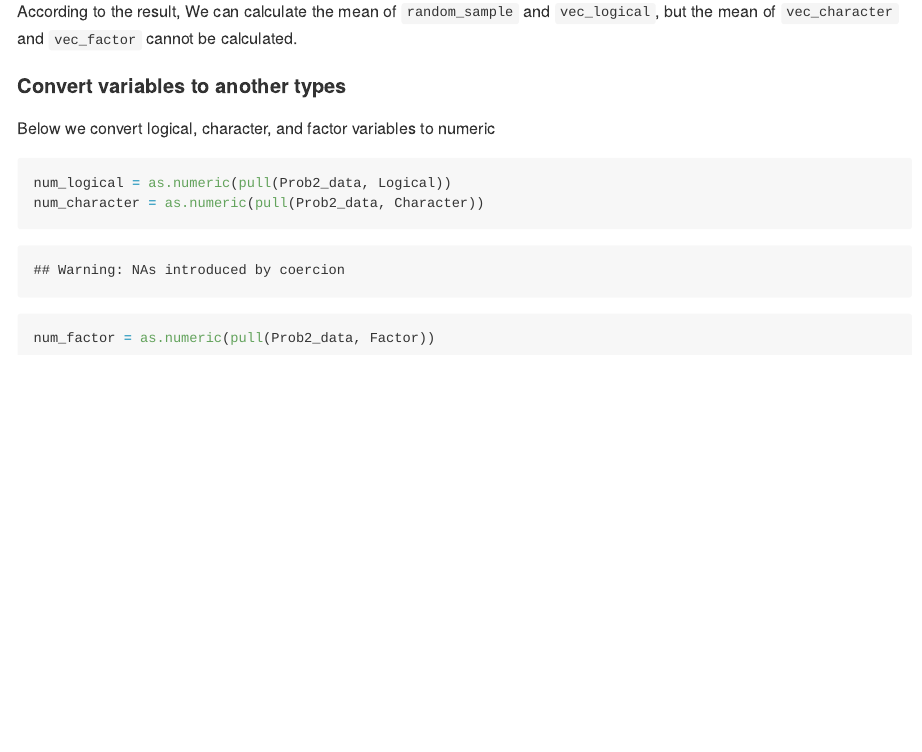
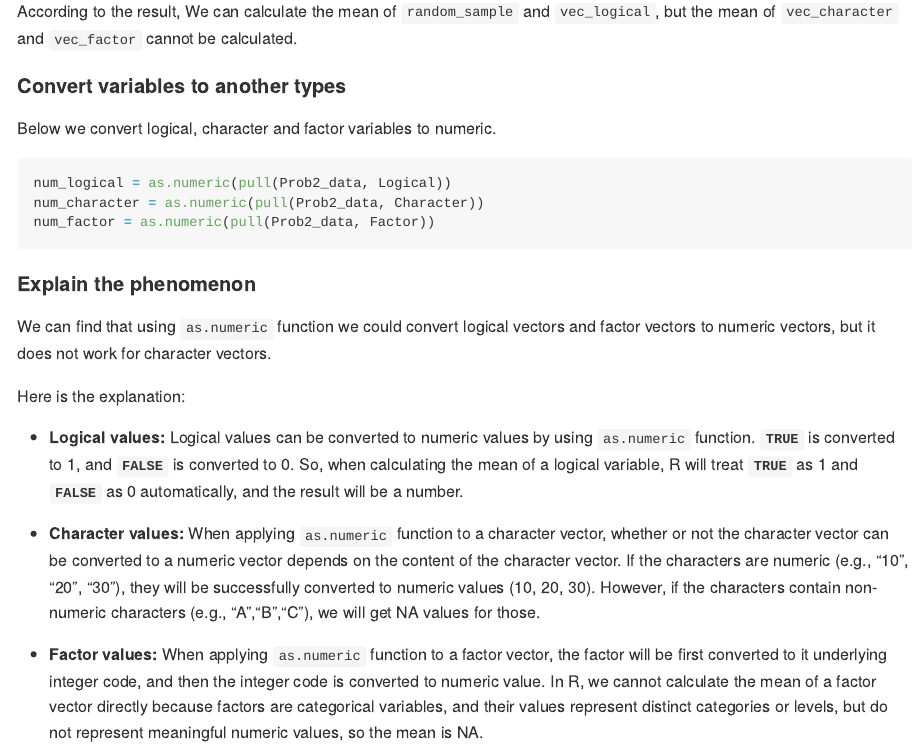
Before and after one commit to ZhiyiZhu1101/p8105_hw1_zz3167, an R Markdown document (p8105_hw1_zz3167.Rmd): the page in a window 1100 px wide, from 2220 px down. Rendered offline with R 4.5, knitr and Pandoc, with nearby package versions; code that draws random numbers runs with fixed seeds of ours; some code elsewhere in the file could not run offline; long lines of code are wrapped.

Commit message:
Add some solution to problem 2 -explain the phenomenon

````diff
--- a/p8105_hw1_zz3167.Rmd
+++ b/p8105_hw1_zz3167.Rmd
@@ -86,10 +86,22 @@ According to the result, We can calculate the mean of `random_sample` and `vec_l
 
 #### Convert variables to another types
 
-Below we convert logical, character, and factor variables to numeric
+Below we convert logical, character and factor variables to numeric.
 
-```{r}
+```{r,eval = FALSE}
 num_logical = as.numeric(pull(Prob2_data, Logical))
 num_character = as.numeric(pull(Prob2_data, Character))
 num_factor = as.numeric(pull(Prob2_data, Factor))
 ```
+
+#### Explain the phenomenon
+
+We can find that using `as.numeric` function we could convert logical vectors and factor vectors to numeric vectors, but it does not work for character vectors.
+
+Here is the explanation:
+
+* **Logical values:** Logical values can be converted to numeric values by using `as.numeric` function. **`TRUE`** is converted to 1, and **`FALSE`** is converted to 0. So, when calculating the mean of a logical variable, R will treat **`TRUE`** as 1 and **`FALSE`** as 0 automatically, and the result will be a number.
+
+* **Character values:** When applying `as.numeric` function to a character vector, whether or not the character vector can be converted to a numeric vector depends on the content of the character vector. If the characters are numeric (e.g., "10", "20", "30"), they will be successfully converted to numeric values (10, 20, 30). However, if the characters contain non-numeric characters (e.g., "A","B","C"), we will get NA values for those.
+
+* **Factor values:** When applying `as.numeric` function to a factor vector, the factor will be first converted to it underlying integer code, and then the integer code is converted to numeric value. In R, we cannot calculate the mean of a factor vector directly because factors are categorical variables, and their values represent distinct categories or levels, but do not represent meaningful numeric values, so the mean is NA.
````
Also changed, not shown: p8105_hw1_zz3167.md.
